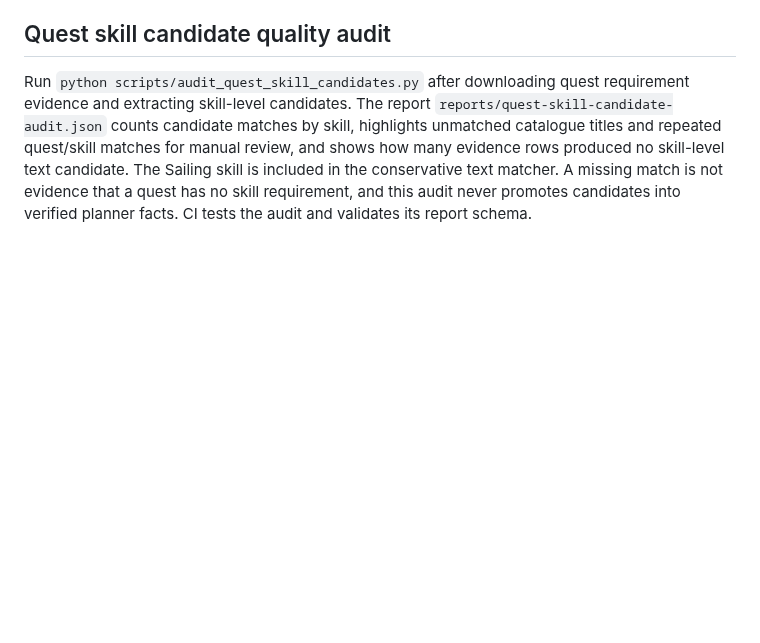
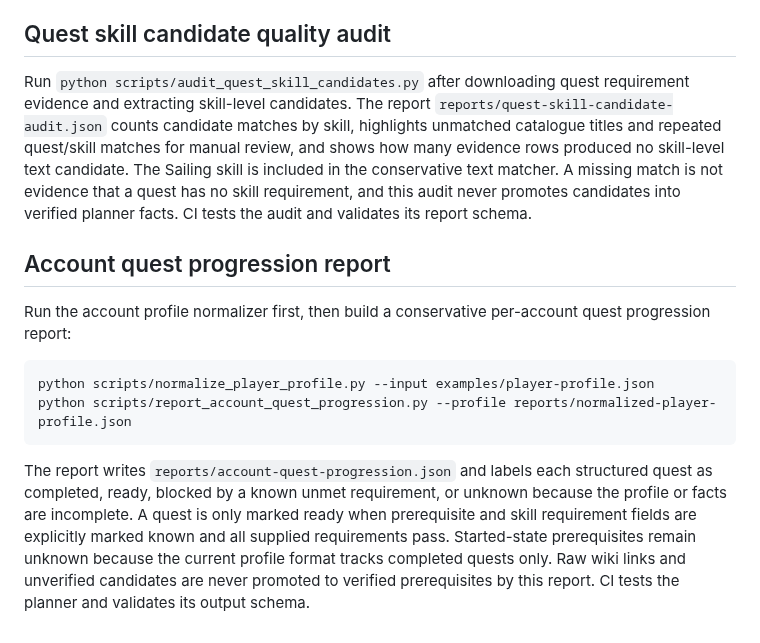
Before and after one commit to lewisxatk/osrshub-game-data, a Markdown page: README.md, the part around the change. GitHub-like rendering; blank space fills up the shorter version.

Commit message:
Document account quest progression report

````diff
--- a/README.md
+++ b/README.md
@@ -244,3 +244,14 @@ The quest pipeline now scans the Wiki's raw quest-requirement text for conservat
 ## Quest skill candidate quality audit
 
 Run `python scripts/audit_quest_skill_candidates.py` after downloading quest requirement evidence and extracting skill-level candidates. The report `reports/quest-skill-candidate-audit.json` counts candidate matches by skill, highlights unmatched catalogue titles and repeated quest/skill matches for manual review, and shows how many evidence rows produced no skill-level text candidate. The Sailing skill is included in the conservative text matcher. A missing match is not evidence that a quest has no skill requirement, and this audit never promotes candidates into verified planner facts. CI tests the audit and validates its report schema.
+
+## Account quest progression report
+
+Run the account profile normalizer first, then build a conservative per-account quest progression report:
+
+```bash
+python scripts/normalize_player_profile.py --input examples/player-profile.json
+python scripts/report_account_quest_progression.py --profile reports/normalized-player-profile.json
+```
+
+The report writes `reports/account-quest-progression.json` and labels each structured quest as completed, ready, blocked by a known unmet requirement, or unknown because the profile or facts are incomplete. A quest is only marked ready when prerequisite and skill requirement fields are explicitly marked known and all supplied requirements pass. Started-state prerequisites remain unknown because the current profile format tracks completed quests only. Raw wiki links and unverified candidates are never promoted to verified prerequisites by this report. CI tests the planner and validates its output schema.
````
